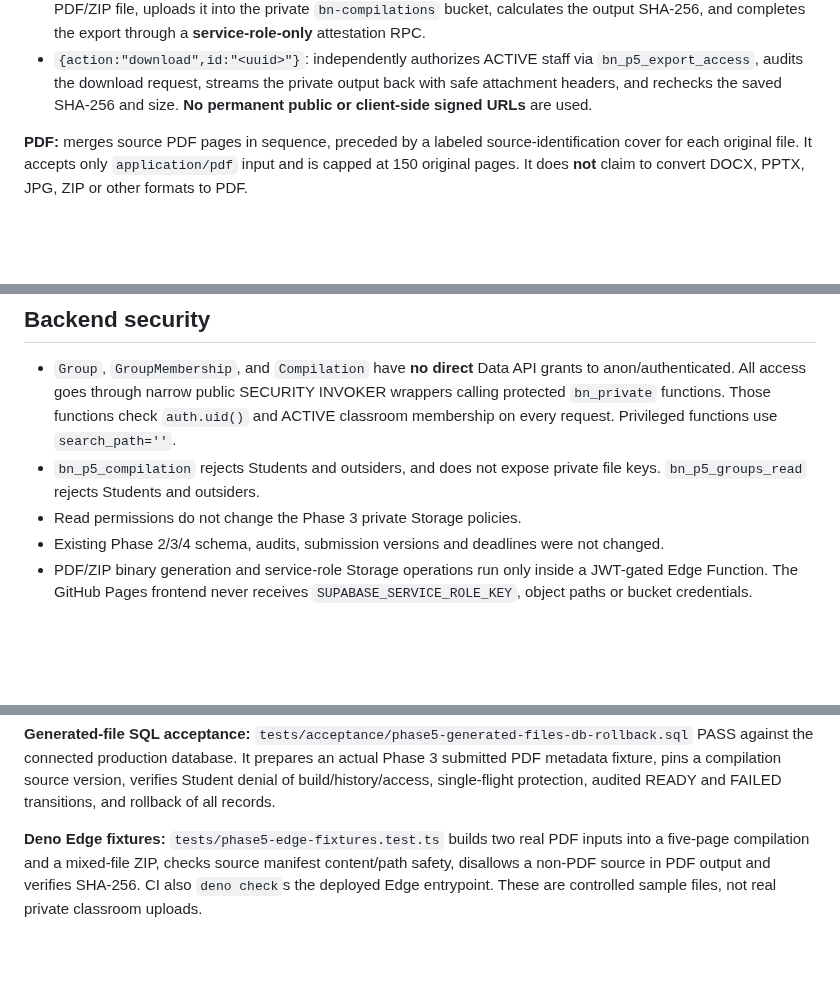
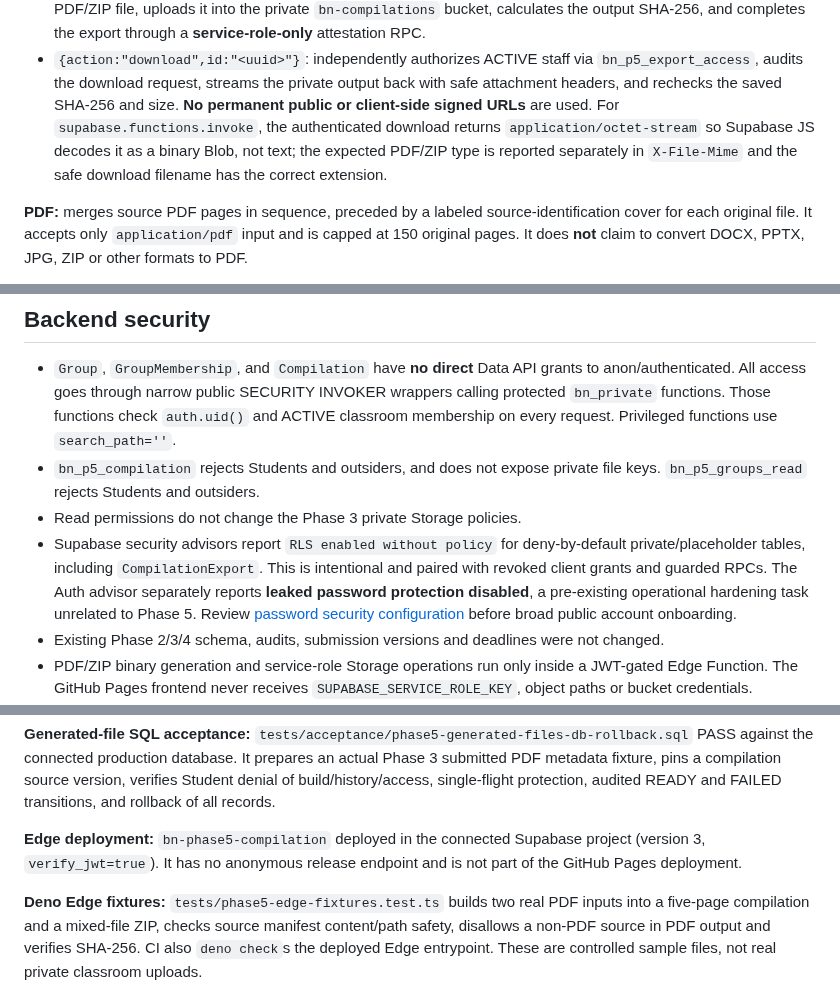
Before and after one commit to jaxian5/blue-noelle, a Markdown page: docs/PHASE5-GROUPS-COMPILATION-2026-10-26.md, 3 parts joined by grey strips. Drawn GitHub-style; blank space fills up the shorter version.

Commit message:
docs(phase5): document binary SDK interoperability, Edge v3 and Supabase security advisor findings

```diff
--- a/docs/PHASE5-GROUPS-COMPILATION-2026-10-26.md
+++ b/docs/PHASE5-GROUPS-COMPILATION-2026-10-26.md
@@ -76,7 +76,11 @@ The authenticated, JWT-verifying Edge Function
   staff via `bn_p5_export_access`, audits the download request,
   streams the private output back with safe attachment headers, and
   rechecks the saved SHA-256 and size. **No permanent public or
-  client-side signed URLs** are used.
+  client-side signed URLs** are used. For `supabase.functions.invoke`,
+  the authenticated download returns `application/octet-stream` so
+  Supabase JS decodes it as a binary Blob, not text; the expected PDF/ZIP
+  type is reported separately in `X-File-Mime` and the safe download
+  filename has the correct extension.
 
 **PDF:** merges source PDF pages in sequence, preceded by a labeled
 source-identification cover for each original file. It accepts only
@@ -125,6 +129,13 @@ download-request audit events are recorded in `AuditLog`.
 - `bn_p5_compilation` rejects Students and outsiders, and does not expose
   private file keys. `bn_p5_groups_read` rejects Students and outsiders.
 - Read permissions do not change the Phase 3 private Storage policies.
+- Supabase security advisors report `RLS enabled without policy` for
+  deny-by-default private/placeholder tables, including `CompilationExport`.
+  This is intentional and paired with revoked client grants and guarded RPCs.
+  The Auth advisor separately reports **leaked password protection disabled**,
+  a pre-existing operational hardening task unrelated to Phase 5. Review
+  [password security configuration](https://supabase.com/docs/guides/auth/password-security#password-strength-and-leaked-password-protection)
+  before broad public account onboarding.
 - Existing Phase 2/3/4 schema, audits, submission versions and deadlines
   were not changed.
 - PDF/ZIP binary generation and service-role Storage operations run only
@@ -156,6 +167,10 @@ PASS against the connected production database. It prepares an actual
 Phase 3 submitted PDF metadata fixture, pins a compilation source version,
 verifies Student denial of build/history/access, single-flight protection,
 audited READY and FAILED transitions, and rollback of all records.
+
+**Edge deployment:** `bn-phase5-compilation` deployed in the connected
+Supabase project (version 3, `verify_jwt=true`). It has no anonymous
+release endpoint and is not part of the GitHub Pages deployment.
 
 **Deno Edge fixtures:** `tests/phase5-edge-fixtures.test.ts` builds
 two real PDF inputs into a five-page compilation and a mixed-file ZIP,
```
